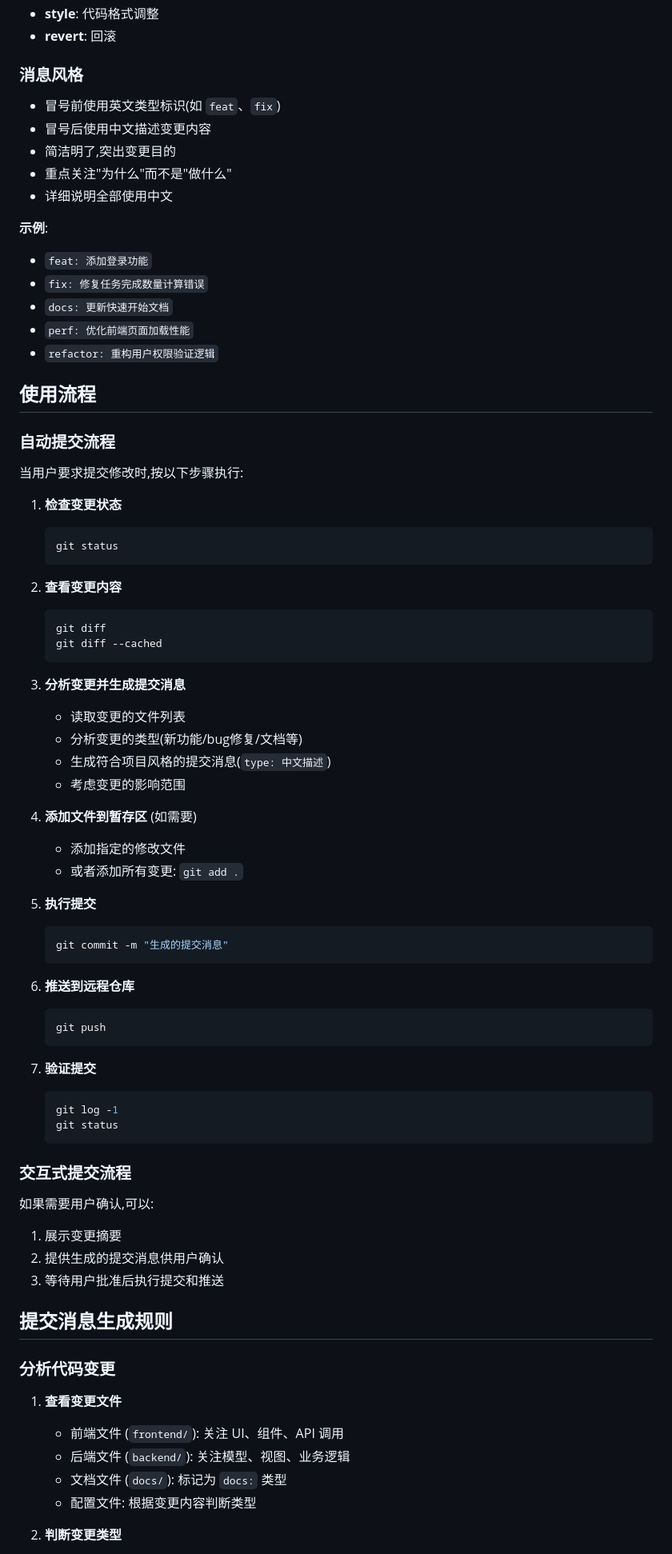
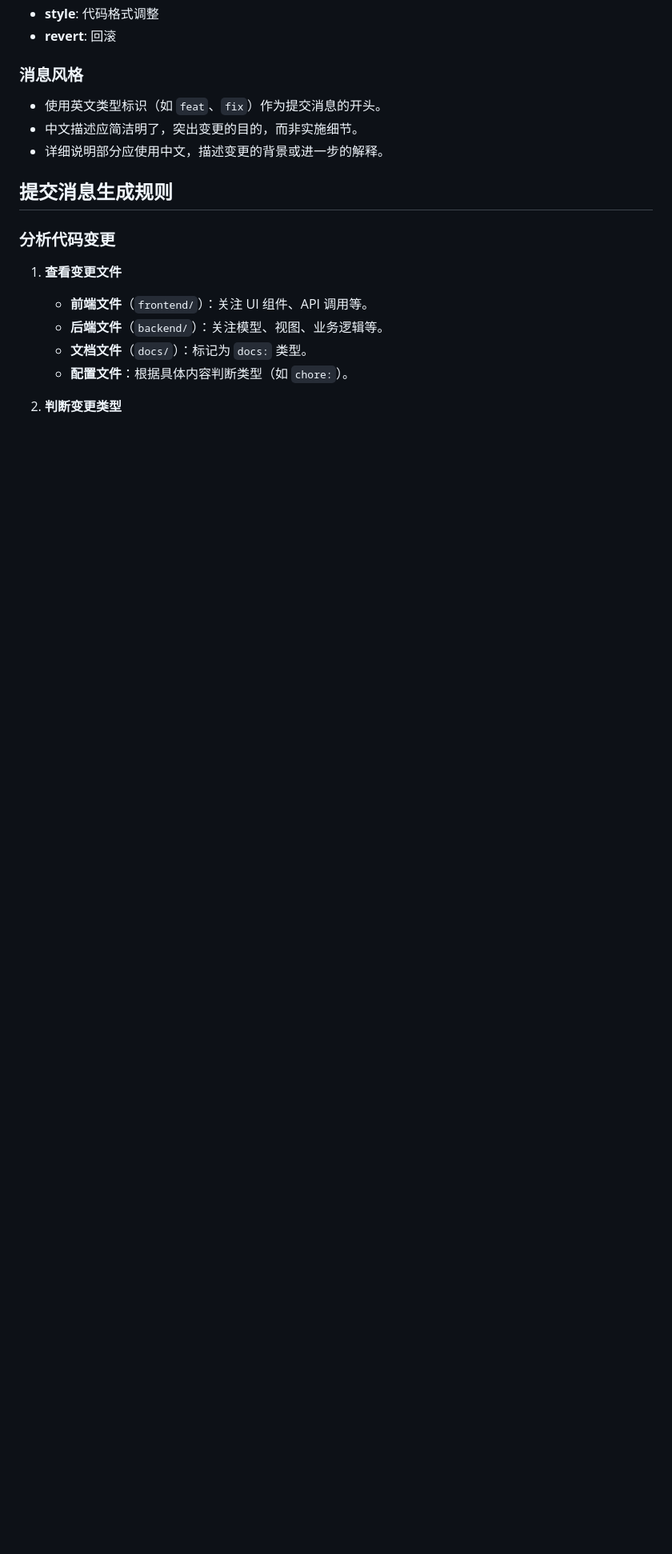
Before and after one commit to fxxsj/work_order, a Markdown page: .cursor/skills/git-commit.md, the part around one of its changes. Shown at 80% size. Drawn GitHub-style; blank space fills up the shorter version.

````diff
--- a/.cursor/skills/git-commit.md
+++ b/.cursor/skills/git-commit.md
@@ -45,79 +71,19 @@
 
 ### 消息风格
 
-- 冒号前使用英文类型标识(如 `feat`、`fix`)
-- 冒号后使用中文描述变更内容
-- 简洁明了,突出变更目的
-- 重点关注"为什么"而不是"做什么"
-- 详细说明全部使用中文
-
-**示例**:
-- `feat: 添加登录功能`
-- `fix: 修复任务完成数量计算错误`
-- `docs: 更新快速开始文档`
-- `perf: 优化前端页面加载性能`
-- `refactor: 重构用户权限验证逻辑`
-
-## 使用流程
-
-### 自动提交流程
-
-当用户要求提交修改时,按以下步骤执行:
-
-1. **检查变更状态**
-   ```bash
-   git status
-   ```
-
-2. **查看变更内容**
-   ```bash
-   git diff
-   git diff --cached
-   ```
-
-3. **分析变更并生成提交消息**
-   - 读取变更的文件列表
-   - 分析变更的类型(新功能/bug修复/文档等)
-   - 生成符合项目风格的提交消息(`type: 中文描述`)
-   - 考虑变更的影响范围
-
-4. **添加文件到暂存区** (如需要)
-   - 添加指定的修改文件
-   - 或者添加所有变更: `git add .`
-
-5. **执行提交**
-   ```bash
-   git commit -m "生成的提交消息"
-   ```
-
-6. **推送到远程仓库**
-   ```bash
-   git push
-   ```
-
-7. **验证提交**
-   ```bash
-   git log -1
-   git status
-   ```
-
-### 交互式提交流程
-
-如果需要用户确认,可以:
-
-1. 展示变更摘要
-2. 提供生成的提交消息供用户确认
-3. 等待用户批准后执行提交和推送
+- 使用英文类型标识（如 `feat`、`fix`）作为提交消息的开头。
+- 中文描述应简洁明了，突出变更的目的，而非实施细节。
+- 详细说明部分应使用中文，描述变更的背景或进一步的解释。
 
 ## 提交消息生成规则
 
 ### 分析代码变更
 
 1. **查看变更文件**
-   - 前端文件 (`frontend/`): 关注 UI、组件、API 调用
-   - 后端文件 (`backend/`): 关注模型、视图、业务逻辑
-   - 文档文件 (`docs/`): 标记为 `docs:` 类型
-   - 配置文件: 根据变更内容判断类型
+   - **前端文件**（`frontend/`）：关注 UI 组件、API 调用等。
+   - **后端文件**（`backend/`）：关注模型、视图、业务逻辑等。
+   - **文档文件**（`docs/`）：标记为 `docs:` 类型。
+   - **配置文件**：根据具体内容判断类型（如 `chore:`）。
 
 2. **判断变更类型**
    - 新增功能 → `feat:`
````
Also changed, not shown: other parts of .cursor/skills/git-commit.md (+116 -99 lines).
